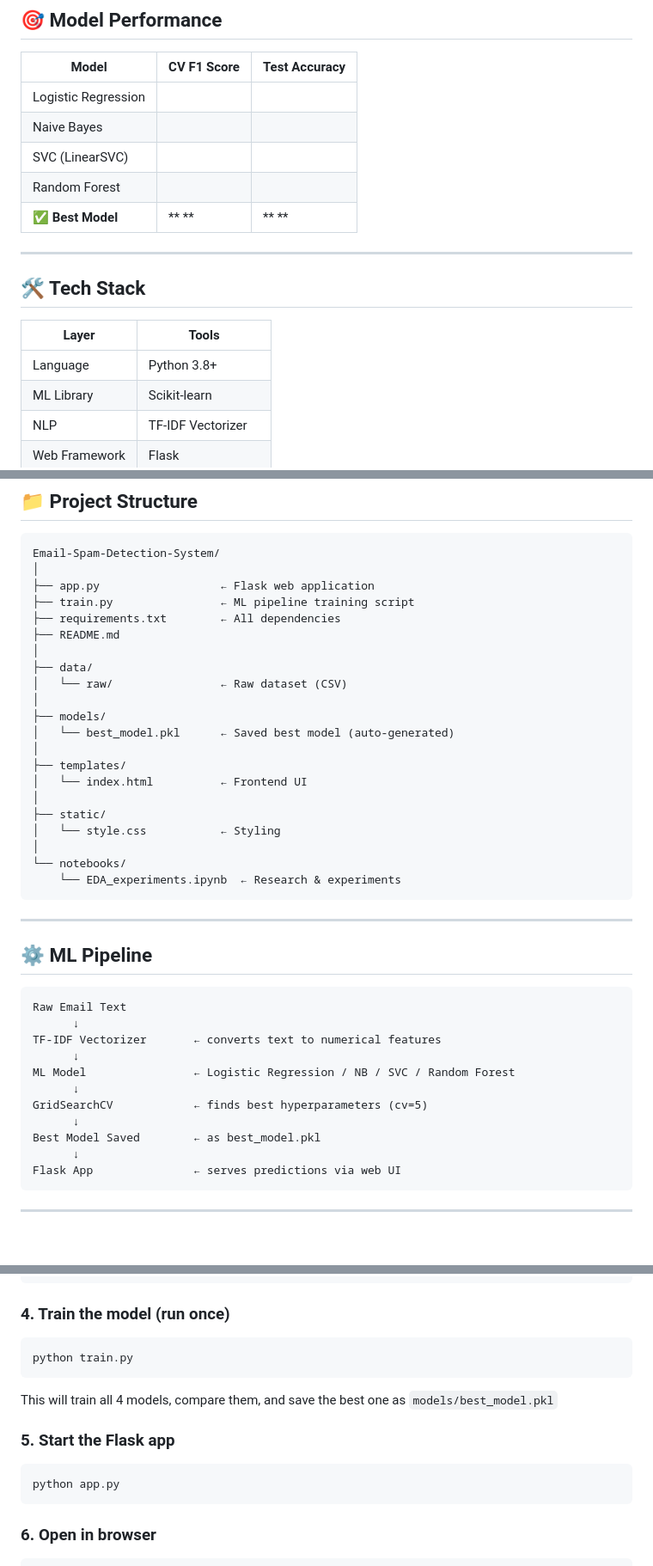
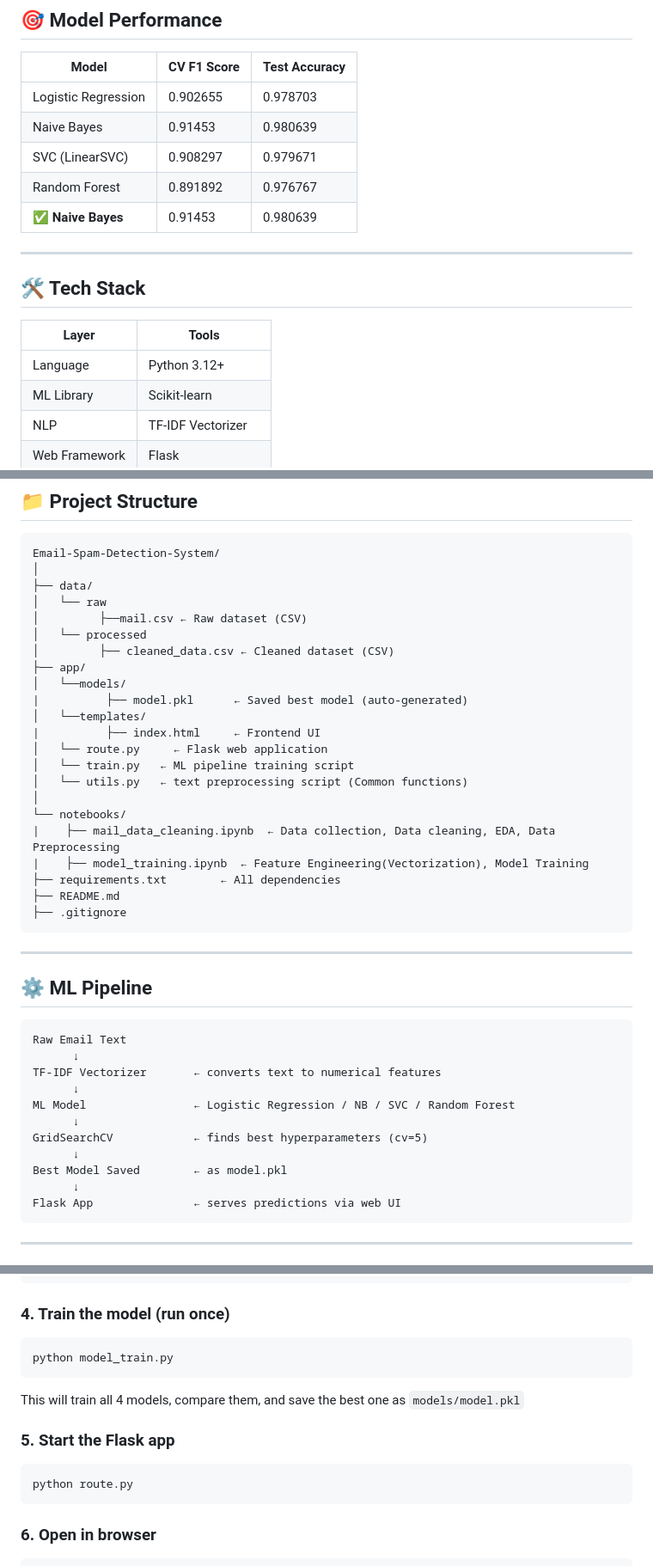
Before and after one commit to Mansharma8824/Email-spam-detection-system, a Markdown page: README.md, 3 parts joined by grey strips. Shown at 86% size. GitHub-like rendering; blank space fills up the shorter version.

Commit message:
Revise README for updated model training and naming
Updated README to radded screenshots

````diff
--- a/README.md
+++ b/README.md
@@ -28,11 +28,11 @@ This project builds an end-to-end ML pipeline that:
 
 | Model | CV F1 Score | Test Accuracy |
 |-------|-------------|---------------|
-| Logistic Regression |  |  |
-| Naive Bayes |  |  |
-| SVC (LinearSVC) | |  |
-| Random Forest | | |
-| **✅ Best Model** | ** ** | ** ** |
+| Logistic Regression | 0.902655 | 0.978703 |
+| Naive Bayes | 0.91453 | 0.980639 |
+| SVC (LinearSVC) | 0.908297 | 0.979671 |
+| Random Forest | 0.891892 | 0.976767 |
+| **✅ Naive Bayes** | 0.91453 | 0.980639 |
 
 ---
 
@@ -40,7 +40,7 @@ This project builds an end-to-end ML pipeline that:
 
 | Layer | Tools |
 |-------|-------|
-| Language | Python 3.8+ |
+| Language | Python 3.12+ |
 | ML Library | Scikit-learn |
 | NLP | TF-IDF Vectorizer |
 | Web Framework | Flask |
@@ -54,25 +54,26 @@ This project builds an end-to-end ML pipeline that:
 ```
 Email-Spam-Detection-System/
 │
-├── app.py                  ← Flask web application
-├── train.py                ← ML pipeline training script
+├── data/
+│   └── raw
+│         ├──mail.csv ← Raw dataset (CSV)
+│   └── processed
+│         ├── cleaned_data.csv ← Cleaned dataset (CSV)
+├── app/
+│   └──models/
+|          ├── model.pkl      ← Saved best model (auto-generated)
+│   └──templates/
+|          ├── index.html     ← Frontend UI
+│   └── route.py     ← Flask web application
+│   └── train.py   ← ML pipeline training script
+│   └── utils.py   ← text preprocessing script (Common functions)
+│
+└── notebooks/
+|    ├── mail_data_cleaning.ipynb  ← Data collection, Data cleaning, EDA, Data Preprocessing
+|    ├── model_training.ipynb  ← Feature Engineering(Vectorization), Model Training
 ├── requirements.txt        ← All dependencies
 ├── README.md
-│
-├── data/
-│   └── raw/                ← Raw dataset (CSV)
-│
-├── models/
-│   └── best_model.pkl      ← Saved best model (auto-generated)
-│
-├── templates/
-│   └── index.html          ← Frontend UI
-│
-├── static/
-│   └── style.css           ← Styling
-│
-└── notebooks/
-    └── EDA_experiments.ipynb  ← Research & experiments
+├── .gitignore
 ```
 
 ---
@@ -88,7 +89,7 @@ ML Model                ← Logistic Regression / NB / SVC / Random Forest
       ↓
 GridSearchCV            ← finds best hyperparameters (cv=5)
       ↓
-Best Model Saved        ← as best_model.pkl
+Best Model Saved        ← as model.pkl
       ↓
 Flask App               ← serves predictions via web UI
 ```
@@ -130,13 +131,13 @@ pip install -r requirements.txt
 
 ### 4. Train the model (run once)
 ```bash
-python train.py
+python model_train.py
 ```
-This will train all 4 models, compare them, and save the best one as `models/best_model.pkl`
+This will train all 4 models, compare them, and save the best one as `models/model.pkl`
 
 ### 5. Start the Flask app
 ```bash
-python app.py
+python route.py
 ```
 
 ### 6. Open in browser
````
Also changed, not shown: other parts of README.md (+11 -5 lines).
